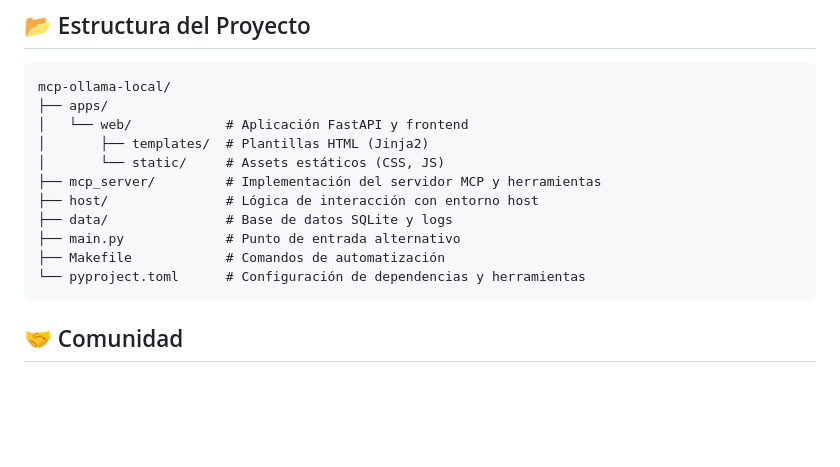
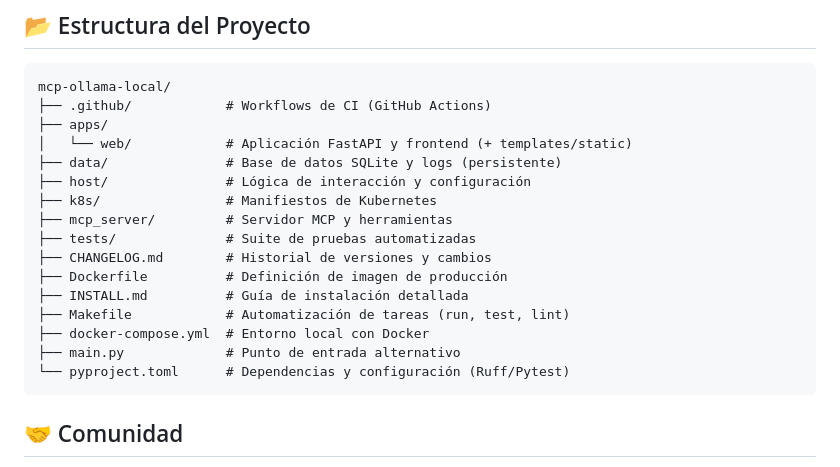
Before and after one commit to vladimiracunadev-create/mcp-ollama-local, a Markdown page: README.md, the part around the change. Rendered like a GitHub page; blank space fills up the shorter version.

Commit message:
docs: update project structure tree in readme

````diff
--- a/README.md
+++ b/README.md
@@ -116,16 +116,21 @@ Usa `make help` para ver la lista completa. Los más comunes son:
 
 ```text
 mcp-ollama-local/
+├── .github/            # Workflows de CI (GitHub Actions)
 ├── apps/
-│   └── web/            # Aplicación FastAPI y frontend
-│       ├── templates/  # Plantillas HTML (Jinja2)
-│       └── static/     # Assets estáticos (CSS, JS)
-├── mcp_server/         # Implementación del servidor MCP y herramientas
-├── host/               # Lógica de interacción con entorno host
-├── data/               # Base de datos SQLite y logs
+│   └── web/            # Aplicación FastAPI y frontend (+ templates/static)
+├── data/               # Base de datos SQLite y logs (persistente)
+├── host/               # Lógica de interacción y configuración
+├── k8s/                # Manifiestos de Kubernetes
+├── mcp_server/         # Servidor MCP y herramientas
+├── tests/              # Suite de pruebas automatizadas
+├── CHANGELOG.md        # Historial de versiones y cambios
+├── Dockerfile          # Definición de imagen de producción
+├── INSTALL.md          # Guía de instalación detallada
+├── Makefile            # Automatización de tareas (run, test, lint)
+├── docker-compose.yml  # Entorno local con Docker
 ├── main.py             # Punto de entrada alternativo
-├── Makefile            # Comandos de automatización
-└── pyproject.toml      # Configuración de dependencias y herramientas
+└── pyproject.toml      # Dependencias y configuración (Ruff/Pytest)
 ```
 
 ## 🤝 Comunidad
````
